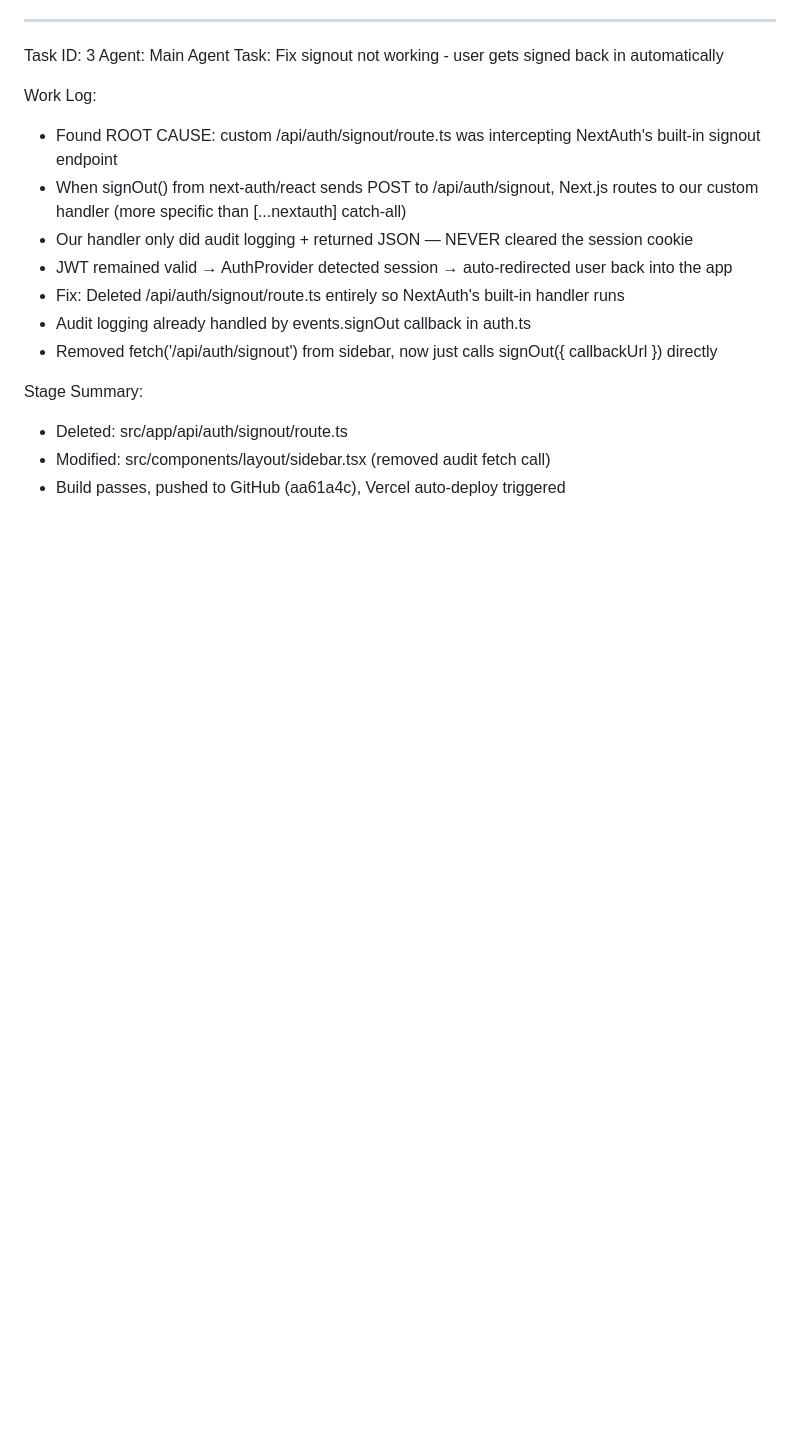
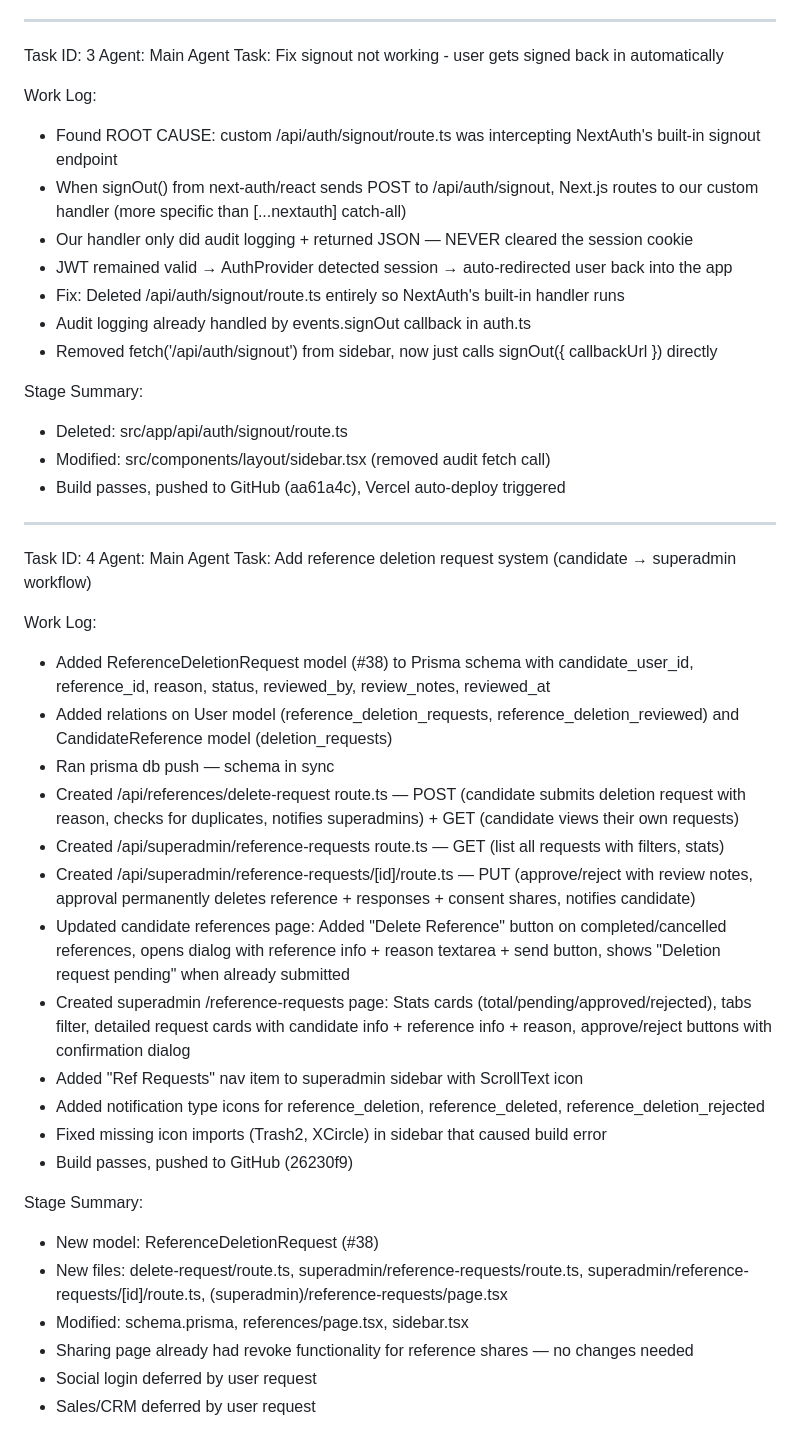
Before and after one commit to shaswatandfriends/MyZipVault, a Markdown page: worklog.md, the part around the change. GitHub-like rendering; blank space fills up the shorter version.

Commit message:
1c4a7e71-8204-4c7c-a3e5-a54bbb960bf3

```diff
--- a/worklog.md
+++ b/worklog.md
@@ -89,3 +89,30 @@ Stage Summary:
 - Deleted: src/app/api/auth/signout/route.ts
 - Modified: src/components/layout/sidebar.tsx (removed audit fetch call)
 - Build passes, pushed to GitHub (aa61a4c), Vercel auto-deploy triggered
+
+---
+Task ID: 4
+Agent: Main Agent
+Task: Add reference deletion request system (candidate → superadmin workflow)
+
+Work Log:
+- Added ReferenceDeletionRequest model (#38) to Prisma schema with candidate_user_id, reference_id, reason, status, reviewed_by, review_notes, reviewed_at
+- Added relations on User model (reference_deletion_requests, reference_deletion_reviewed) and CandidateReference model (deletion_requests)
+- Ran prisma db push — schema in sync
+- Created /api/references/delete-request route.ts — POST (candidate submits deletion request with reason, checks for duplicates, notifies superadmins) + GET (candidate views their own requests)
+- Created /api/superadmin/reference-requests route.ts — GET (list all requests with filters, stats)
+- Created /api/superadmin/reference-requests/[id]/route.ts — PUT (approve/reject with review notes, approval permanently deletes reference + responses + consent shares, notifies candidate)
+- Updated candidate references page: Added "Delete Reference" button on completed/cancelled references, opens dialog with reference info + reason textarea + send button, shows "Deletion request pending" when already submitted
+- Created superadmin /reference-requests page: Stats cards (total/pending/approved/rejected), tabs filter, detailed request cards with candidate info + reference info + reason, approve/reject buttons with confirmation dialog
+- Added "Ref Requests" nav item to superadmin sidebar with ScrollText icon
+- Added notification type icons for reference_deletion, reference_deleted, reference_deletion_rejected
+- Fixed missing icon imports (Trash2, XCircle) in sidebar that caused build error
+- Build passes, pushed to GitHub (26230f9)
+
+Stage Summary:
+- New model: ReferenceDeletionRequest (#38)
+- New files: delete-request/route.ts, superadmin/reference-requests/route.ts, superadmin/reference-requests/[id]/route.ts, (superadmin)/reference-requests/page.tsx
+- Modified: schema.prisma, references/page.tsx, sidebar.tsx
+- Sharing page already had revoke functionality for reference shares — no changes needed
+- Social login deferred by user request
+- Sales/CRM deferred by user request
```
